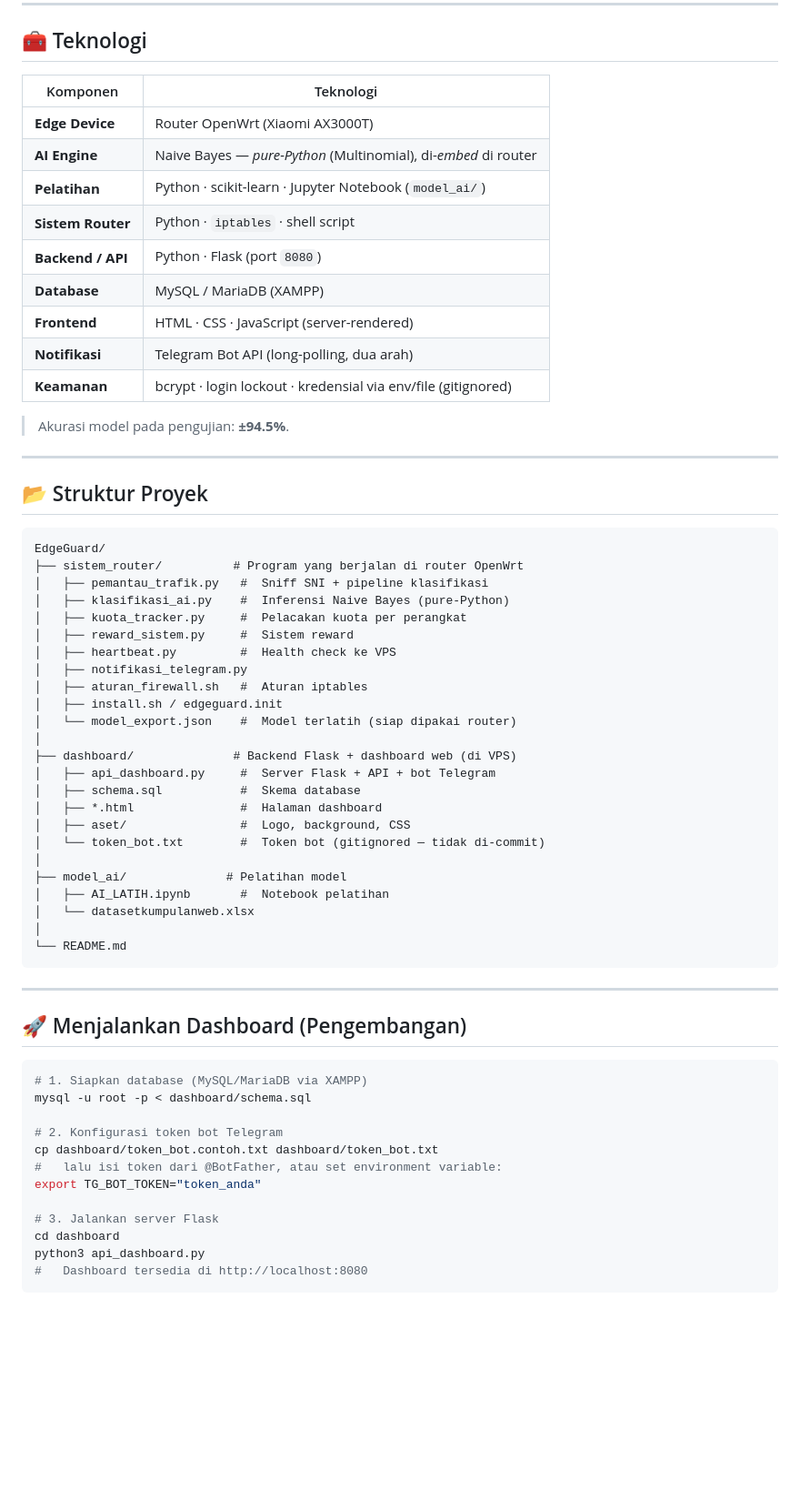
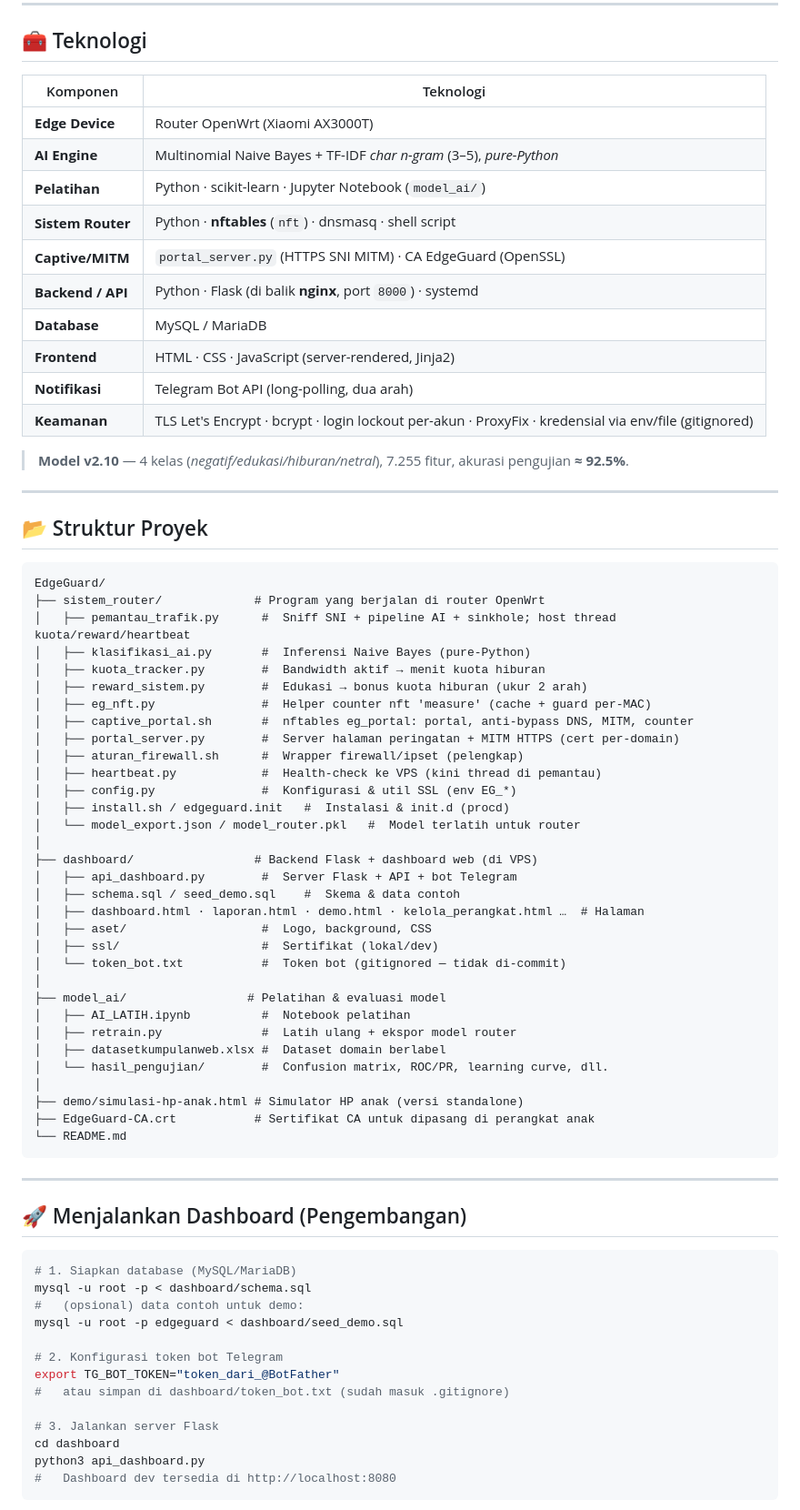
Before and after one commit to SofyanTauridOdeMadi/EdgeGuard, a Markdown page: README.md, the part around one of its changes. Shown at 91% size. Drawn GitHub-style; blank space fills up the shorter version.

````diff
--- a/README.md
+++ b/README.md
@@ -67,19 +79,20 @@ notifikasi Telegram kepada orang tua.
 
 ## 🧰 Teknologi
 
-| Komponen        | Teknologi                                                        |
-|-----------------|------------------------------------------------------------------|
-| **Edge Device** | Router OpenWrt (Xiaomi AX3000T)                                  |
-| **AI Engine**   | Naive Bayes — *pure-Python* (Multinomial), di-*embed* di router  |
-| **Pelatihan**   | Python · scikit-learn · Jupyter Notebook (`model_ai/`)           |
-| **Sistem Router** | Python · `iptables` · shell script                             |
-| **Backend / API** | Python · Flask (port `8080`)                                   |
-| **Database**    | MySQL / MariaDB (XAMPP)                                           |
-| **Frontend**    | HTML · CSS · JavaScript (server-rendered)                        |
-| **Notifikasi**  | Telegram Bot API (long-polling, dua arah)                        |
-| **Keamanan**    | bcrypt · login lockout · kredensial via env/file (gitignored)    |
+| Komponen          | Teknologi                                                              |
+|-------------------|-----------------------------------------------------------------------|
+| **Edge Device**   | Router OpenWrt (Xiaomi AX3000T)                                        |
+| **AI Engine**     | Multinomial Naive Bayes + TF-IDF *char n-gram* (3–5), *pure-Python*   |
+| **Pelatihan**     | Python · scikit-learn · Jupyter Notebook (`model_ai/`)                |
+| **Sistem Router** | Python · **nftables** (`nft`) · dnsmasq · shell script                |
+| **Captive/MITM**  | `portal_server.py` (HTTPS SNI MITM) · CA EdgeGuard (OpenSSL)          |
+| **Backend / API** | Python · Flask (di balik **nginx**, port `8000`) · systemd            |
+| **Database**      | MySQL / MariaDB                                                        |
+| **Frontend**      | HTML · CSS · JavaScript (server-rendered, Jinja2)                     |
+| **Notifikasi**    | Telegram Bot API (long-polling, dua arah)                             |
+| **Keamanan**      | TLS Let's Encrypt · bcrypt · login lockout per-akun · ProxyFix · kredensial via env/file (gitignored) |
 
-> Akurasi model pada pengujian: **±94.5%**.
+> **Model v2.10** — 4 kelas (*negatif/edukasi/hiburan/netral*), 7.255 fitur, akurasi pengujian **≈ 92.5%**.
 
 ---
 
@@ -87,28 +100,36 @@ notifikasi Telegram kepada orang tua.
 
 ```
 EdgeGuard/
-├── sistem_router/          # Program yang berjalan di router OpenWrt
-│   ├── pemantau_trafik.py   #  Sniff SNI + pipeline klasifikasi
-│   ├── klasifikasi_ai.py    #  Inferensi Naive Bayes (pure-Python)
-│   ├── kuota_tracker.py     #  Pelacakan kuota per perangkat
-│   ├── reward_sistem.py     #  Sistem reward
-│   ├── heartbeat.py         #  Health check ke VPS
-│   ├── notifikasi_telegram.py
-│   ├── aturan_firewall.sh   #  Aturan iptables
-│   ├── install.sh / edgeguard.init
-│   └── model_export.json    #  Model terlatih (siap dipakai router)
+├── sistem_router/             # Program yang berjalan di router OpenWrt
+│   ├── pemantau_trafik.py      #  Sniff SNI + pipeline AI + sinkhole; host thread kuota/reward/heartbeat
+│   ├── klasifikasi_ai.py       #  Inferensi Naive Bayes (pure-Python)
+│   ├── kuota_tracker.py        #  Bandwidth aktif → menit kuota hiburan
+│   ├── reward_sistem.py        #  Edukasi → bonus kuota hiburan (ukur 2 arah)
+│   ├── eg_nft.py               #  Helper counter nft 'measure' (cache + guard per-MAC)
+│   ├── captive_portal.sh       #  nftables eg_portal: portal, anti-bypass DNS, MITM, counter
+│   ├── portal_server.py        #  Server halaman peringatan + MITM HTTPS (cert per-domain)
+│   ├── aturan_firewall.sh      #  Wrapper firewall/ipset (pelengkap)
+│   ├── heartbeat.py            #  Health-check ke VPS (kini thread di pemantau)
+│   ├── config.py               #  Konfigurasi & util SSL (env EG_*)
+│   ├── install.sh / edgeguard.init   #  Instalasi & init.d (procd)
+│   └── model_export.json / model_router.pkl   #  Model terlatih untuk router
 │
-├── dashboard/              # Backend Flask + dashboard web (di VPS)
-│   ├── api_dashboard.py     #  Server Flask + API + bot Telegram
-│   ├── schema.sql           #  Skema database
-│   ├── *.html               #  Halaman dashboard
-│   ├── aset/                #  Logo, background, CSS
-│   └── token_bot.txt        #  Token bot (gitignored — tidak di-commit)
+├── dashboard/                 # Backend Flask + dashboard web (di VPS)
+│   ├── api_dashboard.py        #  Server Flask + API + bot Telegram
+│   ├── schema.sql / seed_demo.sql    #  Skema & data contoh
+│   ├── dashboard.html · laporan.html · demo.html · kelola_perangkat.html …  # Halaman
+│   ├── aset/                   #  Logo, background, CSS
+│   ├── ssl/                    #  Sertifikat (lokal/dev)
+│   └── token_bot.txt           #  Token bot (gitignored — tidak di-commit)
 │
-├── model_ai/              # Pelatihan model
-│   ├── AI_LATIH.ipynb       #  Notebook pelatihan
-│   └── datasetkumpulanweb.xlsx
+├── model_ai/                 # Pelatihan & evaluasi model
+│   ├── AI_LATIH.ipynb          #  Notebook pelatihan
+│   ├── retrain.py              #  Latih ulang + ekspor model router
+│   ├── datasetkumpulanweb.xlsx #  Dataset domain berlabel
+│   └── hasil_pengujian/        #  Confusion matrix, ROC/PR, learning curve, dll.
 │
+├── demo/simulasi-hp-anak.html # Simulator HP anak (versi standalone)
+├── EdgeGuard-CA.crt           # Sertifikat CA untuk dipasang di perangkat anak
 └── README.md
 ```
 
@@ -117,17 +138,18 @@ EdgeGuard/
 ## 🚀 Menjalankan Dashboard (Pengembangan)
 
 ```bash
-# 1. Siapkan database (MySQL/MariaDB via XAMPP)
+# 1. Siapkan database (MySQL/MariaDB)
 mysql -u root -p < dashboard/schema.sql
+#   (opsional) data contoh untuk demo:
+mysql -u root -p edgeguard < dashboard/seed_demo.sql
 
 # 2. Konfigurasi token bot Telegram
-cp dashboard/token_bot.contoh.txt dashboard/token_bot.txt
-#   lalu isi token dari @BotFather, atau set environment variable:
-export TG_BOT_TOKEN="token_anda"
+export TG_BOT_TOKEN="token_dari_@BotFather"
+#   atau simpan di dashboard/token_bot.txt (sudah masuk .gitignore)
 
 # 3. Jalankan server Flask
 cd dashboard
 python3 api_dashboard.py
-#   Dashboard tersedia di http://localhost:8080
+#   Dashboard dev tersedia di http://localhost:8080
 ```
 
````
Also changed, not shown: other parts of README.md (+64 -39 lines).
